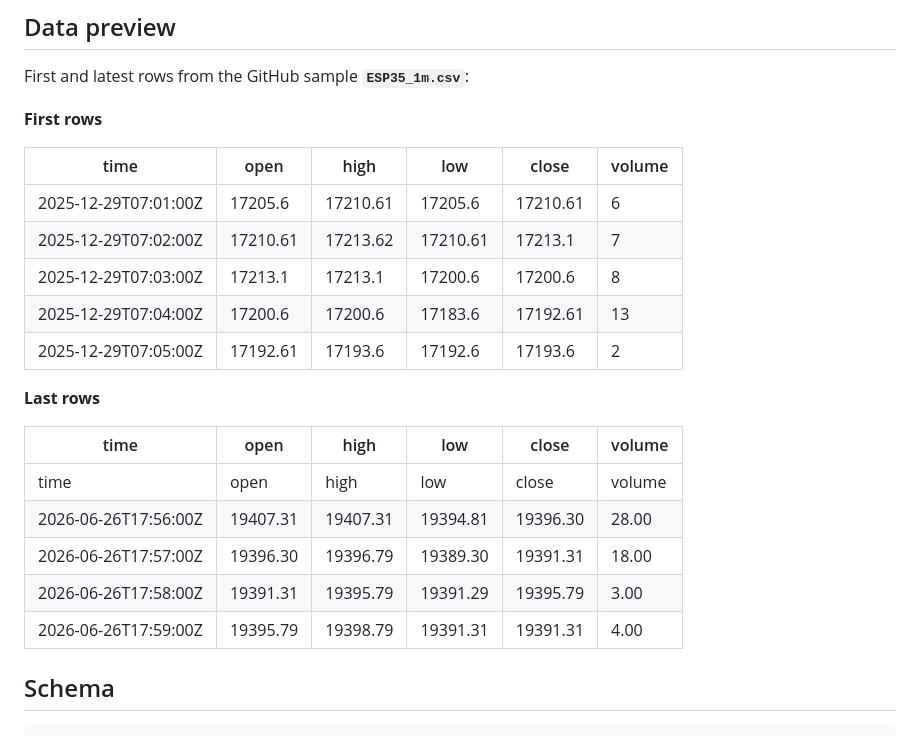
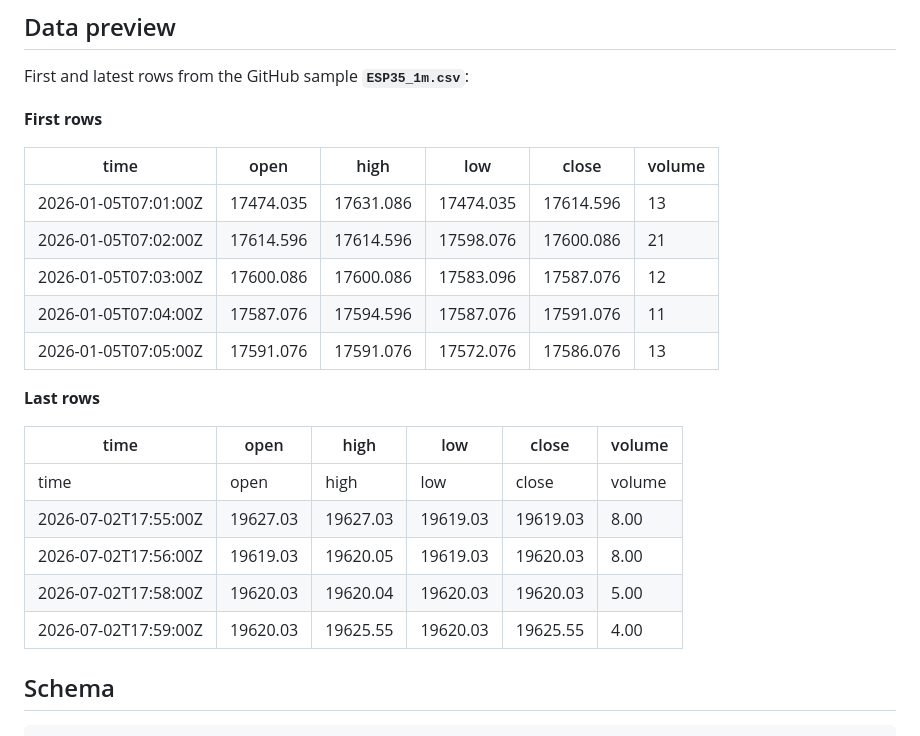
Before and after one commit to ork-ad/esp35-1m-ohlcv-index-historical-data, a Markdown page: README.md, the part around one of its changes. GitHub-like rendering.

Commit message:
Update CSV — 2026-07-02
Updated `ESP35_1m.csv` and `README.md`.

Sample through `2026-07-02` · 87,829 rows.

```diff
--- a/README.md
+++ b/README.md
@@ -73,21 +73,21 @@ First and latest rows from the GitHub sample **`ESP35_1m.csv`**:
 
 | time | open | high | low | close | volume |
 | --- | --- | --- | --- | --- | --- |
-| 2025-12-29T07:01:00Z | 17205.6 | 17210.61 | 17205.6 | 17210.61 | 6 |
-| 2025-12-29T07:02:00Z | 17210.61 | 17213.62 | 17210.61 | 17213.1 | 7 |
-| 2025-12-29T07:03:00Z | 17213.1 | 17213.1 | 17200.6 | 17200.6 | 8 |
-| 2025-12-29T07:04:00Z | 17200.6 | 17200.6 | 17183.6 | 17192.61 | 13 |
-| 2025-12-29T07:05:00Z | 17192.61 | 17193.6 | 17192.6 | 17193.6 | 2 |
+| 2026-01-05T07:01:00Z | 17474.035 | 17631.086 | 17474.035 | 17614.596 | 13 |
+| 2026-01-05T07:02:00Z | 17614.596 | 17614.596 | 17598.076 | 17600.086 | 21 |
+| 2026-01-05T07:03:00Z | 17600.086 | 17600.086 | 17583.096 | 17587.076 | 12 |
+| 2026-01-05T07:04:00Z | 17587.076 | 17594.596 | 17587.076 | 17591.076 | 11 |
+| 2026-01-05T07:05:00Z | 17591.076 | 17591.076 | 17572.076 | 17586.076 | 13 |
 
 **Last rows**
 
 | time | open | high | low | close | volume |
 | --- | --- | --- | --- | --- | --- |
 | time | open | high | low | close | volume |
-| 2026-06-26T17:56:00Z | 19407.31 | 19407.31 | 19394.81 | 19396.30 | 28.00 |
-| 2026-06-26T17:57:00Z | 19396.30 | 19396.79 | 19389.30 | 19391.31 | 18.00 |
-| 2026-06-26T17:58:00Z | 19391.31 | 19395.79 | 19391.29 | 19395.79 | 3.00 |
-| 2026-06-26T17:59:00Z | 19395.79 | 19398.79 | 19391.31 | 19391.31 | 4.00 |
+| 2026-07-02T17:55:00Z | 19627.03 | 19627.03 | 19619.03 | 19619.03 | 8.00 |
+| 2026-07-02T17:56:00Z | 19619.03 | 19620.05 | 19619.03 | 19620.03 | 8.00 |
+| 2026-07-02T17:58:00Z | 19620.03 | 19620.04 | 19620.03 | 19620.03 | 5.00 |
+| 2026-07-02T17:59:00Z | 19620.03 | 19625.55 | 19620.03 | 19625.55 | 4.00 |
 
 ## Schema
 
```
Also changed, not shown: other parts of README.md (+5 -5 lines).
